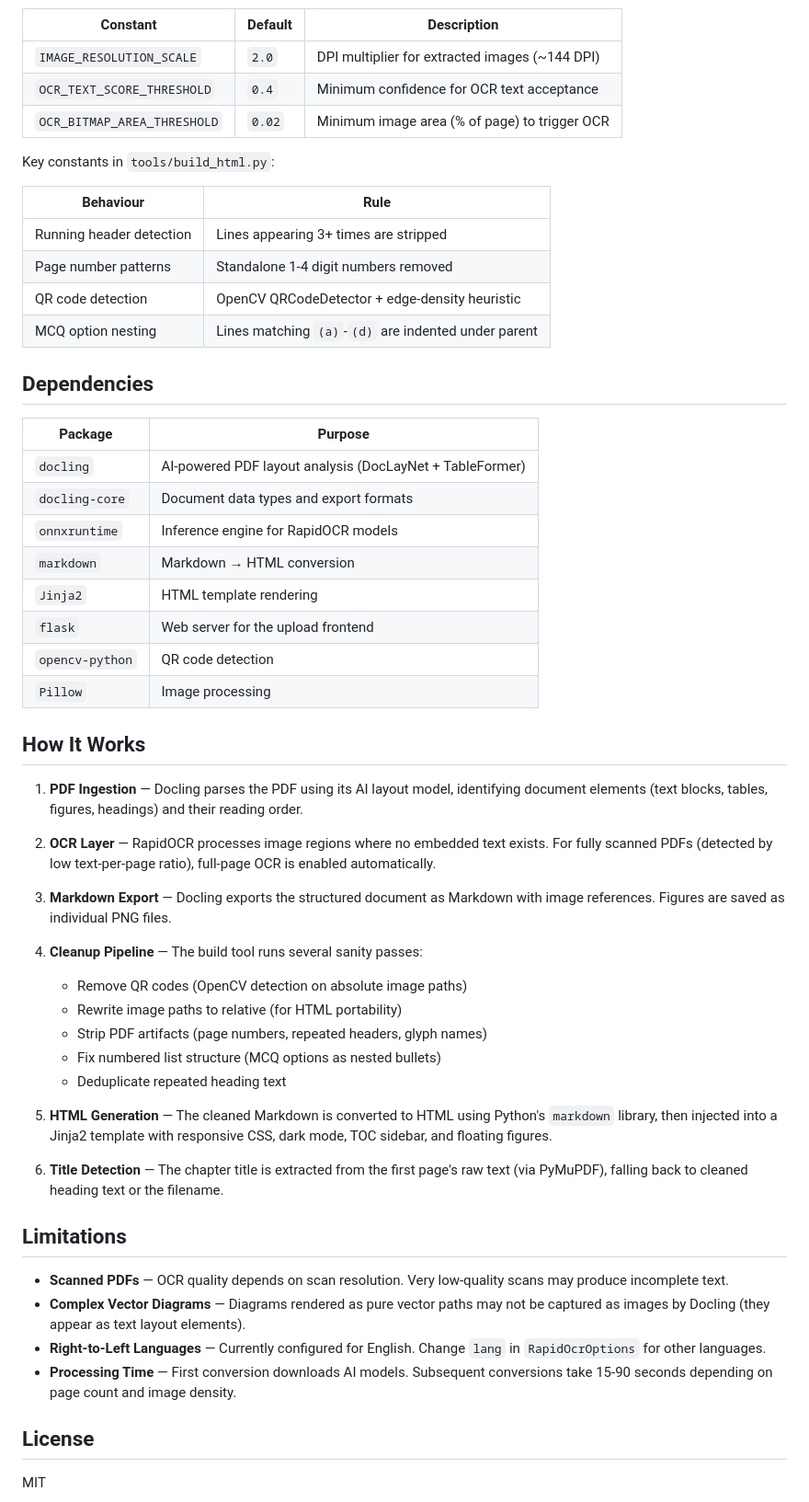
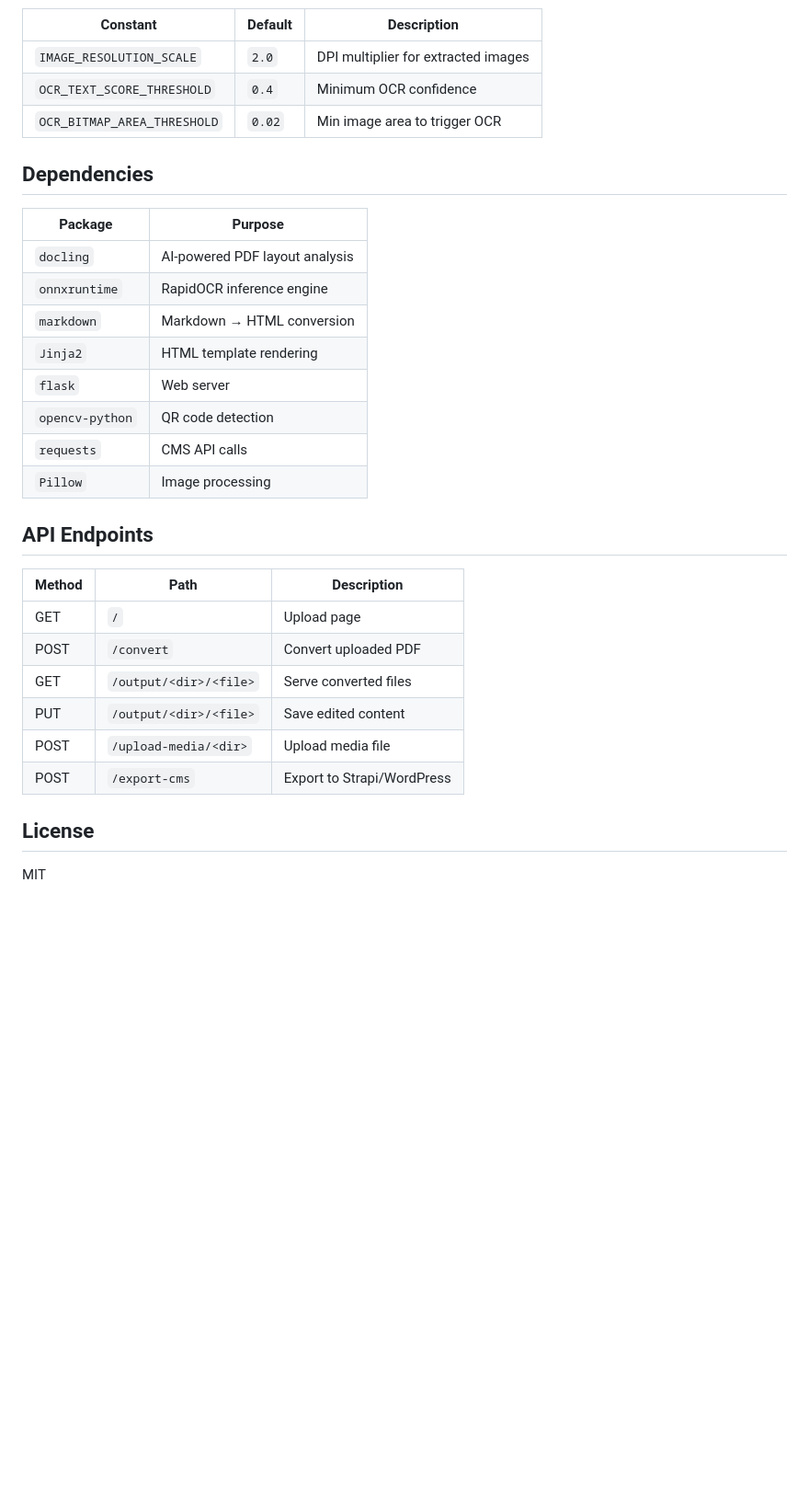
Before and after one commit to anandarup/PDF2HTML_with_ML, a Markdown page: README.md, the part around one of its changes. Shown at 92% size. Drawn GitHub-style; blank space fills up the shorter version.

```diff
--- a/README.md
+++ b/README.md
@@ -122,57 +153,33 @@ Key constants in `tools/extract_pdf.py`:
 
 | Constant | Default | Description |
 |----------|---------|-------------|
-| `IMAGE_RESOLUTION_SCALE` | `2.0` | DPI multiplier for extracted images (~144 DPI) |
-| `OCR_TEXT_SCORE_THRESHOLD` | `0.4` | Minimum confidence for OCR text acceptance |
-| `OCR_BITMAP_AREA_THRESHOLD` | `0.02` | Minimum image area (% of page) to trigger OCR |
-
-Key constants in `tools/build_html.py`:
-
-| Behaviour | Rule |
-|-----------|------|
-| Running header detection | Lines appearing 3+ times are stripped |
-| Page number patterns | Standalone 1-4 digit numbers removed |
-| QR code detection | OpenCV QRCodeDetector + edge-density heuristic |
-| MCQ option nesting | Lines matching `(a)`-`(d)` are indented under parent |
+| `IMAGE_RESOLUTION_SCALE` | `2.0` | DPI multiplier for extracted images |
+| `OCR_TEXT_SCORE_THRESHOLD` | `0.4` | Minimum OCR confidence |
+| `OCR_BITMAP_AREA_THRESHOLD` | `0.02` | Min image area to trigger OCR |
 
 ## Dependencies
 
 | Package | Purpose |
 |---------|---------|
-| `docling` | AI-powered PDF layout analysis (DocLayNet + TableFormer) |
-| `docling-core` | Document data types and export formats |
-| `onnxruntime` | Inference engine for RapidOCR models |
+| `docling` | AI-powered PDF layout analysis |
+| `onnxruntime` | RapidOCR inference engine |
 | `markdown` | Markdown → HTML conversion |
 | `Jinja2` | HTML template rendering |
-| `flask` | Web server for the upload frontend |
+| `flask` | Web server |
 | `opencv-python` | QR code detection |
+| `requests` | CMS API calls |
 | `Pillow` | Image processing |
 
-## How It Works
+## API Endpoints
 
-1. **PDF Ingestion** — Docling parses the PDF using its AI layout model, identifying document elements (text blocks, tables, figures, headings) and their reading order.
-
-2. **OCR Layer** — RapidOCR processes image regions where no embedded text exists. For fully scanned PDFs (detected by low text-per-page ratio), full-page OCR is enabled automatically.
-
-3. **Markdown Export** — Docling exports the structured document as Markdown with image references. Figures are saved as individual PNG files.
-
-4. **Cleanup Pipeline** — The build tool runs several sanity passes:
-   - Remove QR codes (OpenCV detection on absolute image paths)
-   - Rewrite image paths to relative (for HTML portability)
-   - Strip PDF artifacts (page numbers, repeated headers, glyph names)
-   - Fix numbered list structure (MCQ options as nested bullets)
-   - Deduplicate repeated heading text
-
-5. **HTML Generation** — The cleaned Markdown is converted to HTML using Python's `markdown` library, then injected into a Jinja2 template with responsive CSS, dark mode, TOC sidebar, and floating figures.
-
-6. **Title Detection** — The chapter title is extracted from the first page's raw text (via PyMuPDF), falling back to cleaned heading text or the filename.
-
-## Limitations
-
-- **Scanned PDFs** — OCR quality depends on scan resolution. Very low-quality scans may produce incomplete text.
-- **Complex Vector Diagrams** — Diagrams rendered as pure vector paths may not be captured as images by Docling (they appear as text layout elements).
-- **Right-to-Left Languages** — Currently configured for English. Change `lang` in `RapidOcrOptions` for other languages.
-- **Processing Time** — First conversion downloads AI models. Subsequent conversions take 15-90 seconds depending on page count and image density.
+| Method | Path | Description |
+|--------|------|-------------|
+| GET | `/` | Upload page |
+| POST | `/convert` | Convert uploaded PDF |
+| GET | `/output/<dir>/<file>` | Serve converted files |
+| PUT | `/output/<dir>/<file>` | Save edited content |
+| POST | `/upload-media/<dir>` | Upload media file |
+| POST | `/export-cms` | Export to Strapi/WordPress |
 
 ## License
 
```
Also changed, not shown: other parts of README.md (+93 -62 lines).
